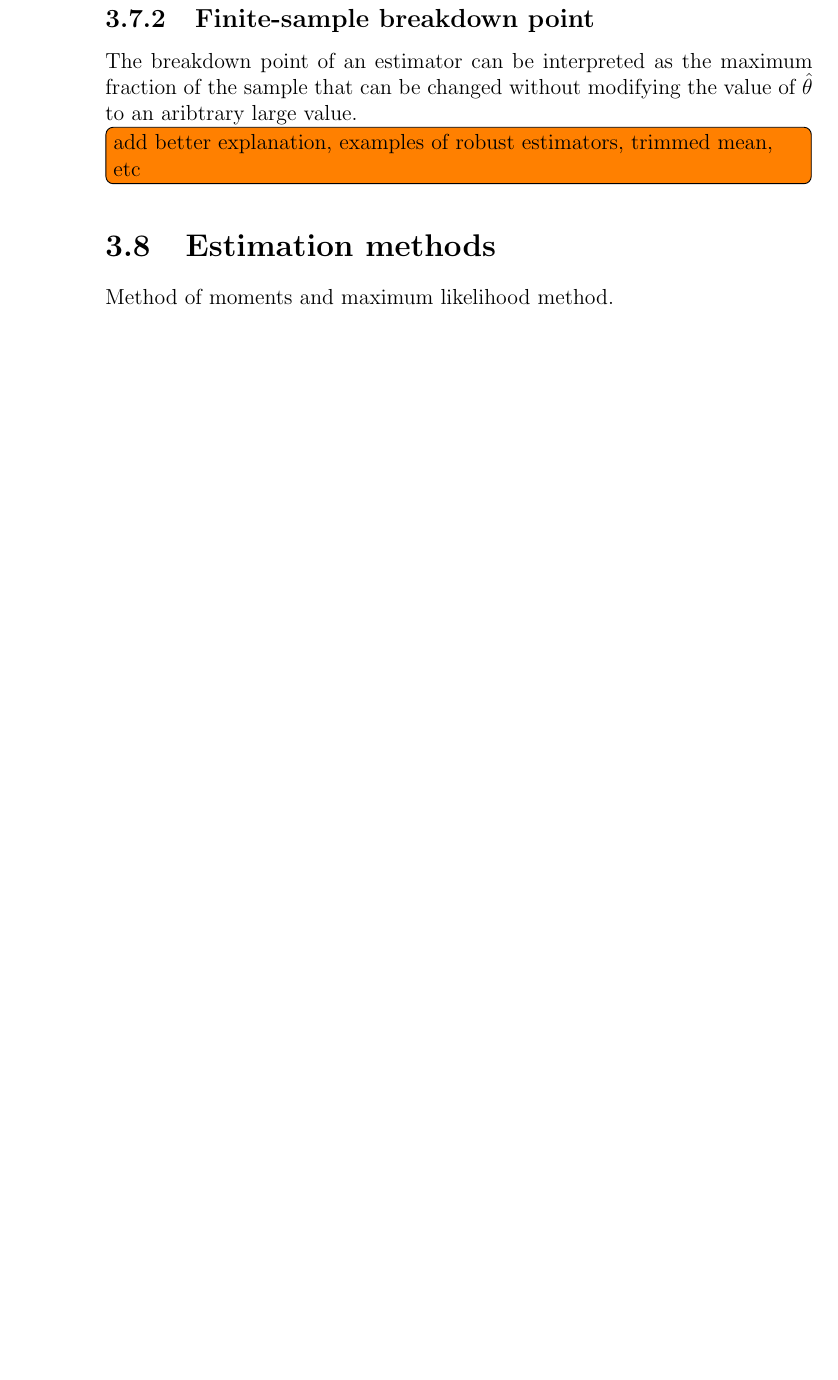
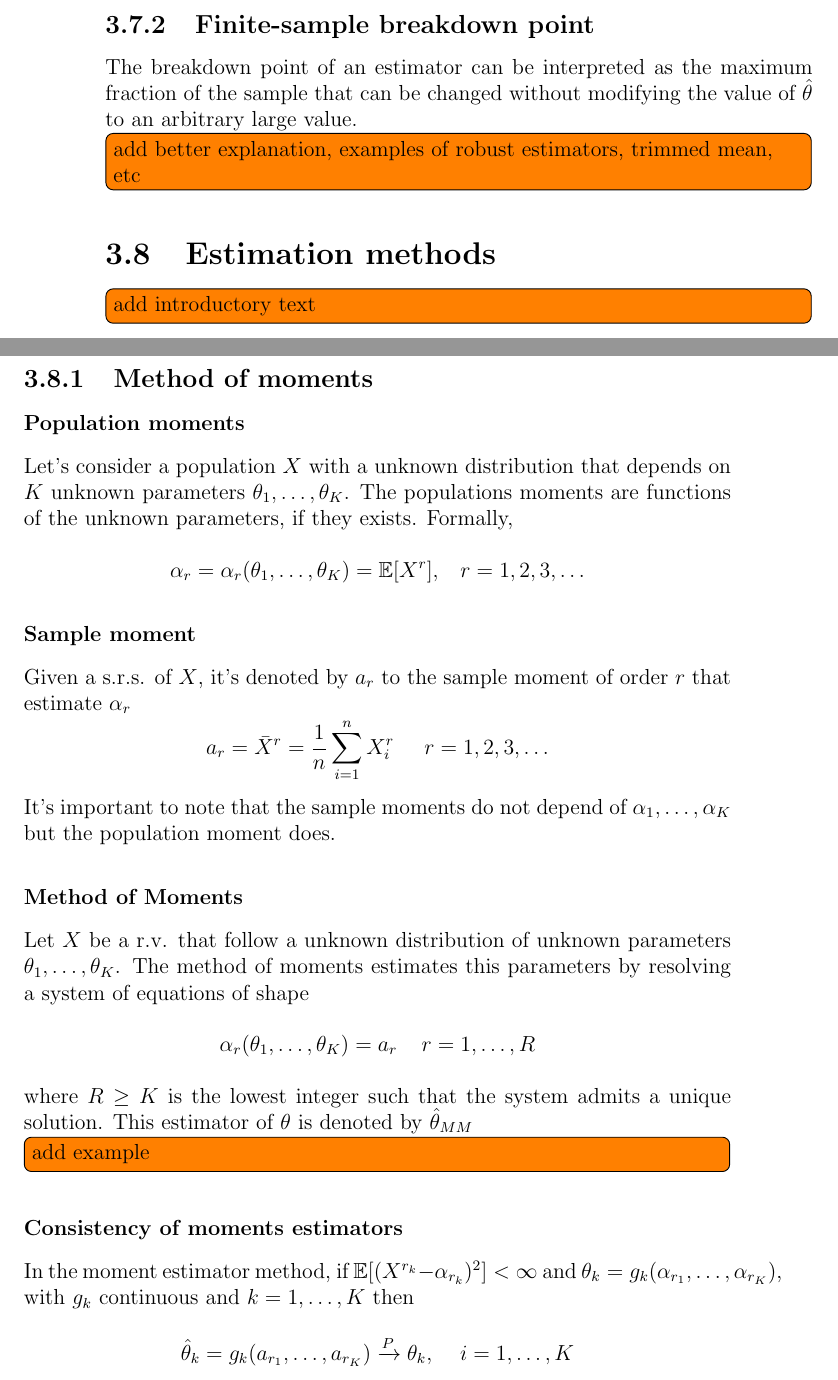
Before and after one commit to RicardoHS/statistics-for-data-science-book, a LaTeX thesis (src/main.tex, which reads src/chapters/inference.tex): part of page 46 of 57 before the commit and two parts of pages 46 and 47 of 59 after it, the two joined at a grey line, cut so that both start at the same text, the shorter picture padded with empty space. Compiled offline with pdfLaTeX.

Commit message:
add moments method

```diff
--- a/src/chapters/inference.tex
+++ b/src/chapters/inference.tex
@@ -434,9 +451,39 @@ estimator.
 \subsection{Finite-sample breakdown point}
 The breakdown point of an estimator can be interpreted as the maximum fraction
 of the sample that can be changed without modifying the value of $\hat{\theta}$
-to an aribtrary large value.
+to an arbitrary large value.
 
 \todo[inline]{add better explanation, examples of robust estimators, trimmed mean, etc}
 
 \section{Estimation methods}
-Method of moments and maximum likelihood method.
+\todo[inline]{add introductory text}
+\subsection{Method of moments}
+\subsubsection{Population moments}
+Let's consider a population $X$ with a unknown distribution that depends on $K$
+unknown parameters $\theta_1,\dots,\theta_K$. The populations moments are
+functions of the unknown parameters, if they exists. Formally,
+\[ \alpha_r = \alpha_r(\theta_1,\dots,\theta_K) = \mathbb{E}[X^r],\;\;\;
+r=1,2,3,\dots \]
+
+\subsubsection{Sample moment}
+Given a s.r.s. of $X$, it's denoted by $a_r$ to the sample moment of order $r$
+that estimate $\alpha_r$
+\[ a_r = \bar{X}^r = \frac{1}{n}\sum_{i=1}^n X^r_i\;\;\;\;\;r=1,2,3,\dots\] It's
+important to note that the sample moments do not depend of
+$\alpha_1,\dots,\alpha_K$ but the population moment does.
+
+\subsubsection{Method of Moments}
+Let $X$ be a r.v. that follow a unknown distribution of unknown parameters
+$\theta_1,\dots,\theta_K$. The method of moments estimates this parameters by
+resolving a system of equations of shape
+\[ \alpha_r(\theta_1,\dots,\theta_K) = a_r\;\;\;\; r=1,\dots,R \] where $R \geq
+K$ is the lowest integer such that the system admits a unique solution. This
+estimator of $\theta$ is denoted by $\hat{\theta}_{MM}$
+\todo[inline]{add example}
+
+\subsubsection{Consistency of moments estimators}
+In the moment estimator method, if $\mathbb{E}[(X^{r_k}-\alpha_{r_k})^2]<\infty$
+and $\theta_k=g_k(\alpha_{r_1},\dots,\alpha_{r_K})$, with $g_k$ continuous and
+$k=1,\dots,K$ then
+\[ \hat{\theta}_k = g_k(a_{r_1},\dots,a_{r_K})\xrightarrow{P}\theta_k, \;\;\;\;
+i=1,\dots,K \]
```
Also changed, not shown: src/chapters/inference.tex (23 more changed lines).
